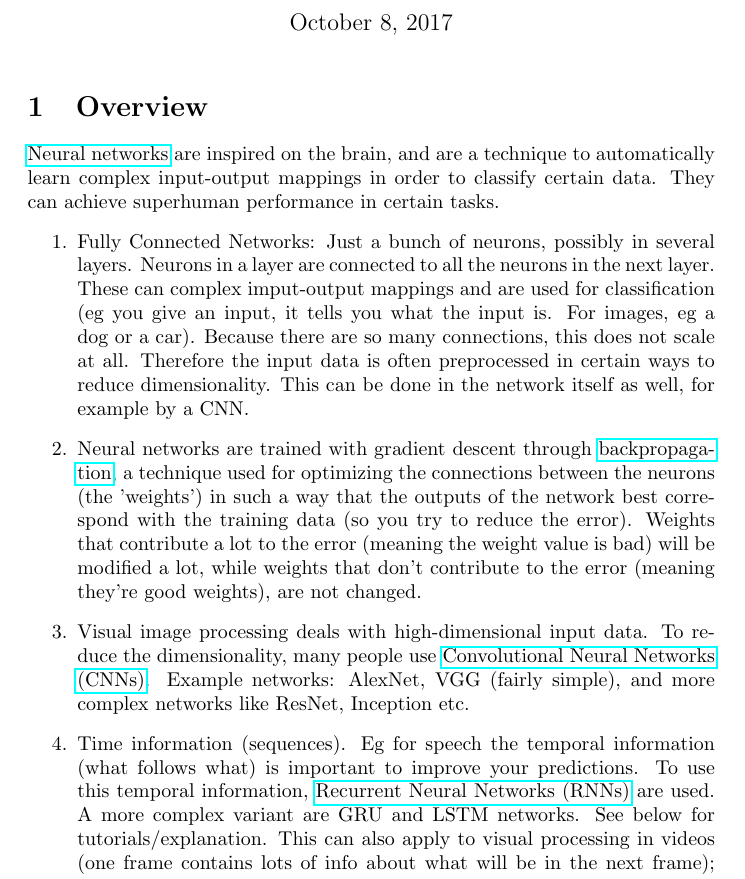
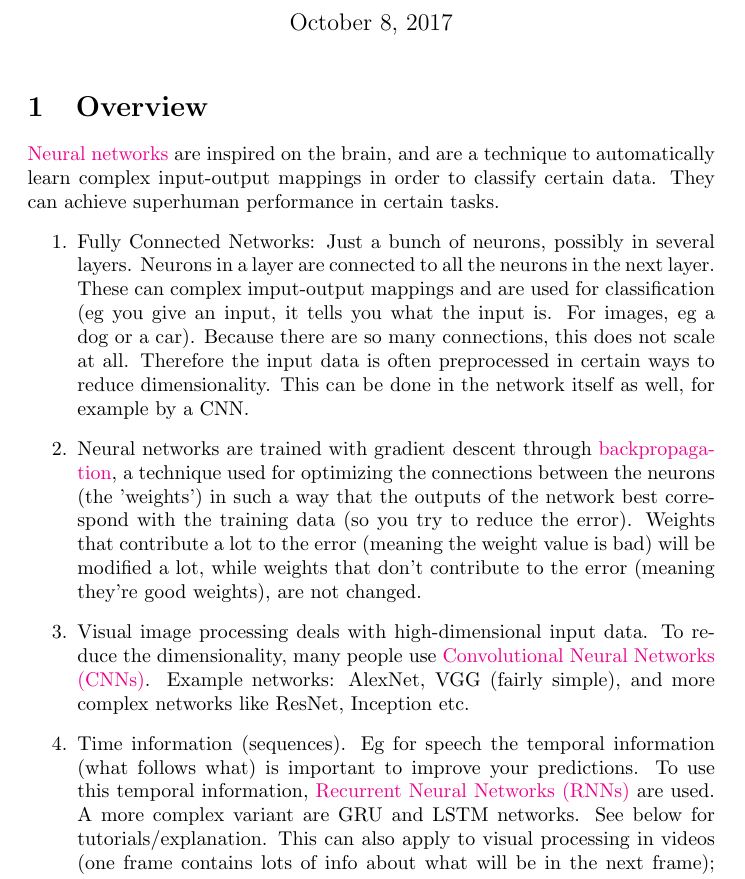
Before and after one commit to matthijsvk/NeuralNetworkLinks, a LaTeX document (NN_overview.tex): part of page 1 of 4, cut so that both start at the same text. Compiled offline with pdfLaTeX.

Commit message:
cleaned up, links now red

```diff
--- a/NN_overview.tex
+++ b/NN_overview.tex
@@ -4,8 +4,10 @@
 \title{Neural Networks in Machine Learning}
 \author{Matthijs Van keirsbilck}
 \usepackage{hyperref}
+
+\hypersetup{colorlinks = true, linkcolor=blue}
+
 \begin{document}
-
 \maketitle
 
 \section{Overview}
```
Also changed, not shown: NN_overview.pdf, 4 other files.
